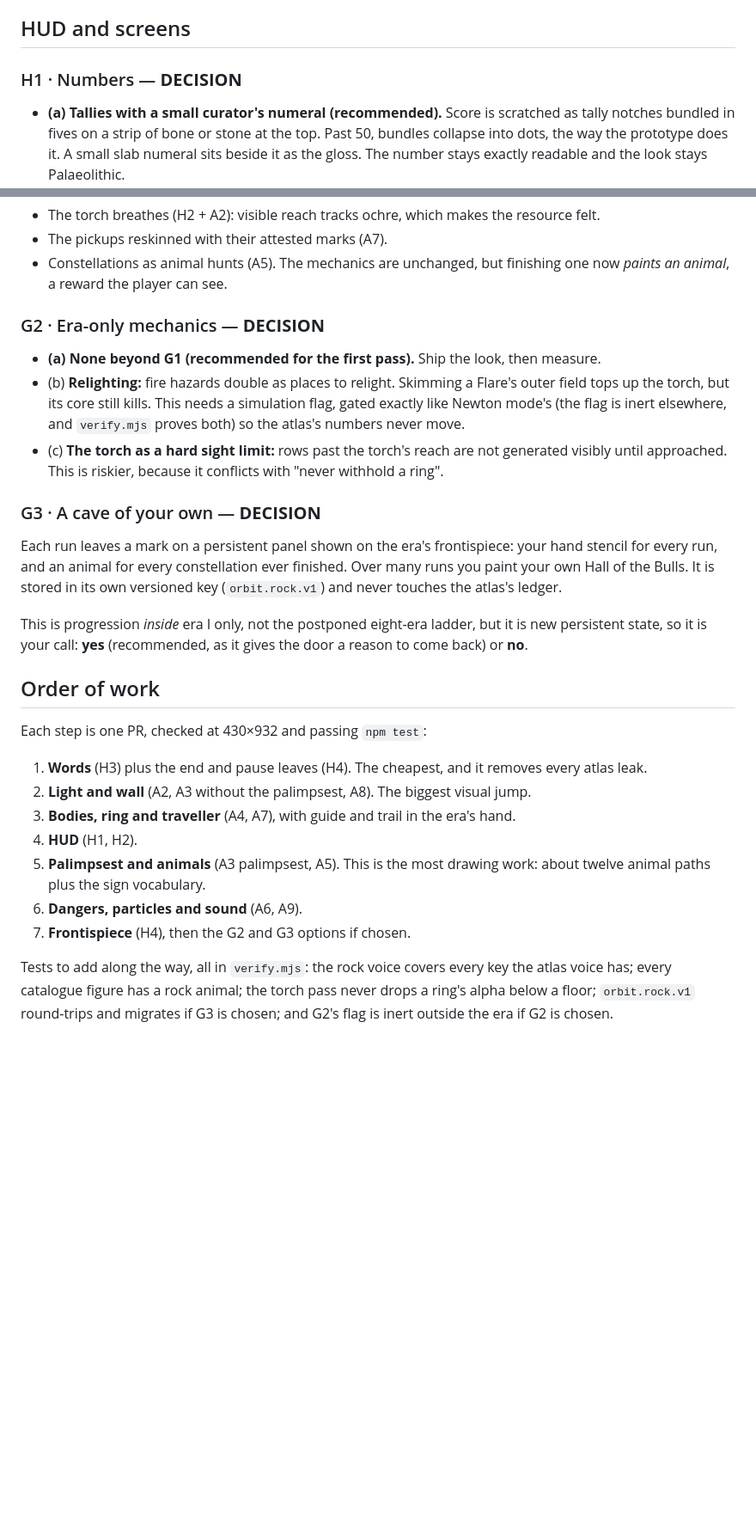
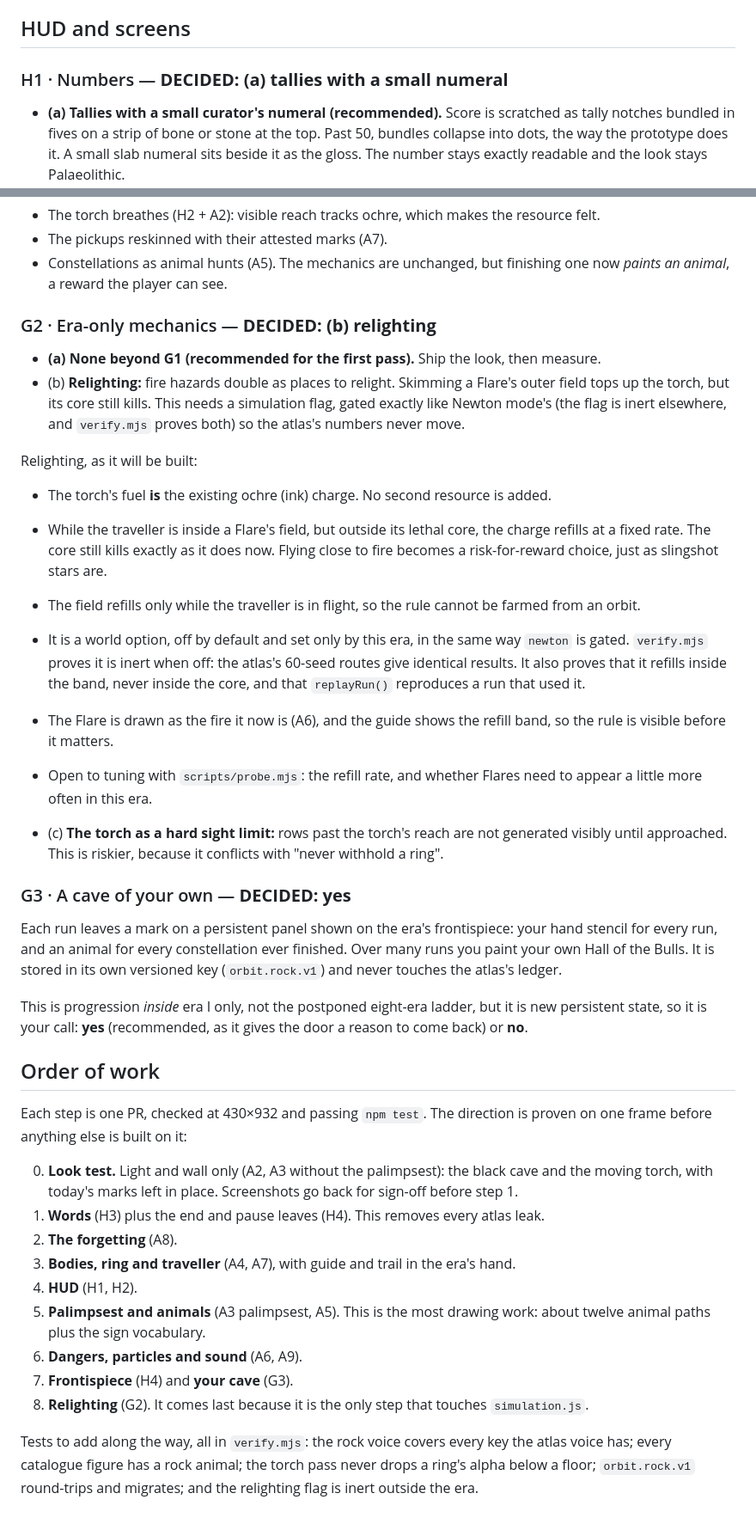
Before and after one commit to 89Huey89/Orbit_2, a Markdown page: docs/ROCK-OVERHAUL.md, 2 parts joined by grey strips. Shown at 86% size. Rendered like a GitHub page; blank space fills up the shorter version.

Commit message:
Record the chosen direction for the Era I overhaul
Torch in the dark, tallies with a small numeral, relighting at the
Flare, and a persistent cave of your own; plus the comparison with
the atlas that motivates the redesign.

Co-Authored-By: Claude Opus 5.5 <noreply@anthropic.com>
Claude-Session: https://claude.ai/code/session_01VsTzzveMgswgzM9P6BK8kM

```diff
--- a/docs/ROCK-OVERHAUL.md
+++ b/docs/ROCK-OVERHAUL.md
@@ -118,7 +135,7 @@ unchanged.
 
 ## HUD and screens
 
-### H1 · Numbers — **DECISION**
+### H1 · Numbers — **DECIDED: (a) tallies with a small numeral**
 
 * **(a) Tallies with a small curator's numeral (recommended).** Score is scratched as tally notches
   bundled in fives on a strip of bone or stone at the top. Past 50, bundles collapse into dots, the
@@ -168,17 +185,34 @@ The simulation is shared. Everything in G1 is render-side and needs no change to
 * Constellations as animal hunts (A5). The mechanics are unchanged, but finishing one now *paints an
   animal*, a reward the player can see.
 
-### G2 · Era-only mechanics — **DECISION**
+### G2 · Era-only mechanics — **DECIDED: (b) relighting**
 
 * **(a) None beyond G1 (recommended for the first pass).** Ship the look, then measure.
 * (b) **Relighting:** fire hazards double as places to relight. Skimming a Flare's outer field tops
   up the torch, but its core still kills. This needs a simulation flag, gated exactly like Newton
   mode's (the flag is inert elsewhere, and `verify.mjs` proves both) so the atlas's numbers never
   move.
+
+Relighting, as it will be built:
+
+* The torch's fuel **is** the existing ochre (ink) charge. No second resource is added.
+* While the traveller is inside a Flare's field, but outside its lethal core, the charge refills at a
+  fixed rate. The core still kills exactly as it does now. Flying close to fire becomes a
+  risk-for-reward choice, just as slingshot stars are.
+* The field refills only while the traveller is in flight, so the rule cannot be farmed from an orbit.
+* It is a world option, off by default and set only by this era, in the same way `newton` is gated.
+  `verify.mjs` proves it is inert when off: the atlas's 60-seed routes give identical results. It
+  also proves that it refills inside the band, never inside the core, and that `replayRun()`
+  reproduces a run that used it.
+* The Flare is drawn as the fire it now is (A6), and the guide shows the refill band, so the rule is
+  visible before it matters.
+* Open to tuning with `scripts/probe.mjs`: the refill rate, and whether Flares need to appear a little
+  more often in this era.
+
 * (c) **The torch as a hard sight limit:** rows past the torch's reach are not generated visibly
   until approached. This is riskier, because it conflicts with "never withhold a ring".
 
-### G3 · A cave of your own — **DECISION**
+### G3 · A cave of your own — **DECIDED: yes**
 
 Each run leaves a mark on a persistent panel shown on the era's frontispiece: your hand stencil for
 every run, and an animal for every constellation ever finished. Over many runs you paint your own
@@ -191,18 +225,21 @@ back) or **no**.
 
 ## Order of work
 
-Each step is one PR, checked at 430×932 and passing `npm test`:
+Each step is one PR, checked at 430×932 and passing `npm test`. The direction is proven on one frame
+before anything else is built on it:
 
-1. **Words** (H3) plus the end and pause leaves (H4). The cheapest, and it removes every atlas leak.
-2. **Light and wall** (A2, A3 without the palimpsest, A8). The biggest visual jump.
+0. **Look test.** Light and wall only (A2, A3 without the palimpsest): the black cave and the moving
+   torch, with today's marks left in place. Screenshots go back for sign-off before step 1.
+1. **Words** (H3) plus the end and pause leaves (H4). This removes every atlas leak.
+2. **The forgetting** (A8).
 3. **Bodies, ring and traveller** (A4, A7), with guide and trail in the era's hand.
 4. **HUD** (H1, H2).
 5. **Palimpsest and animals** (A3 palimpsest, A5). This is the most drawing work: about twelve
    animal paths plus the sign vocabulary.
 6. **Dangers, particles and sound** (A6, A9).
-7. **Frontispiece** (H4), then the G2 and G3 options if chosen.
+7. **Frontispiece** (H4) and **your cave** (G3).
+8. **Relighting** (G2). It comes last because it is the only step that touches `simulation.js`.
 
 Tests to add along the way, all in `verify.mjs`: the rock voice covers every key the atlas voice
 has; every catalogue figure has a rock animal; the torch pass never drops a ring's alpha below a
-floor; `orbit.rock.v1` round-trips and migrates if G3 is chosen; and G2's flag is inert outside
-the era if G2 is chosen.
+floor; `orbit.rock.v1` round-trips and migrates; and the relighting flag is inert outside the era.
```
Also changed, not shown: other parts of docs/ROCK-OVERHAUL.md (+21 -4 lines).
